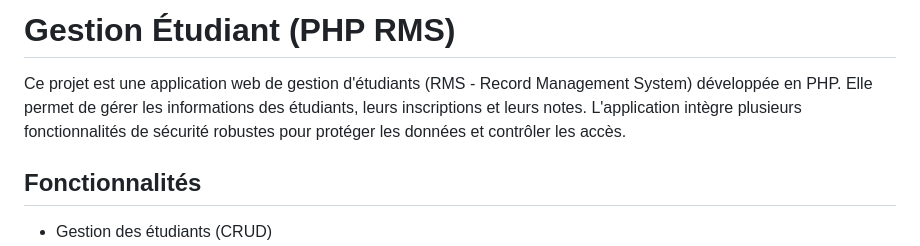
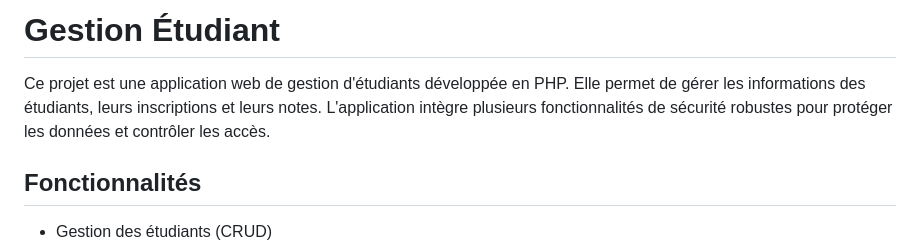
Before and after one commit to hdmanoach/gestion-etudiant, a Markdown page: README.md, the part around the change. GitHub-like rendering.

Commit message:
Update project description in README.md
Removed 'RMS - Record Management System' from the project description.

```diff
--- a/README.md
+++ b/README.md
@@ -1,6 +1,6 @@
-# Gestion Étudiant (PHP RMS)
+# Gestion Étudiant
 
-Ce projet est une application web de gestion d'étudiants (RMS - Record Management System) développée en PHP. Elle permet de gérer les informations des étudiants, leurs inscriptions et leurs notes. L'application intègre plusieurs fonctionnalités de sécurité robustes pour protéger les données et contrôler les accès.
+Ce projet est une application web de gestion d'étudiants développée en PHP. Elle permet de gérer les informations des étudiants, leurs inscriptions et leurs notes. L'application intègre plusieurs fonctionnalités de sécurité robustes pour protéger les données et contrôler les accès.
 
 ## Fonctionnalités
 
```
